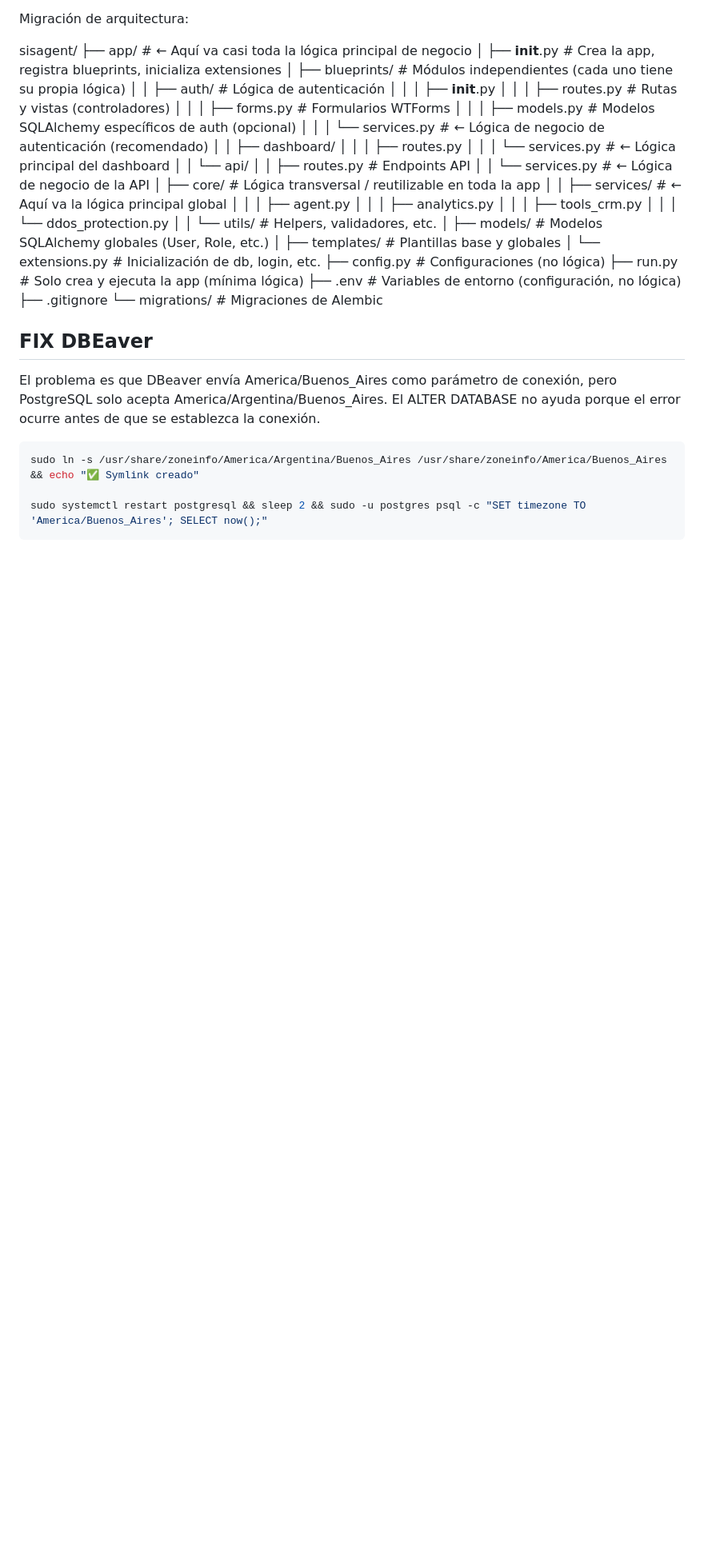
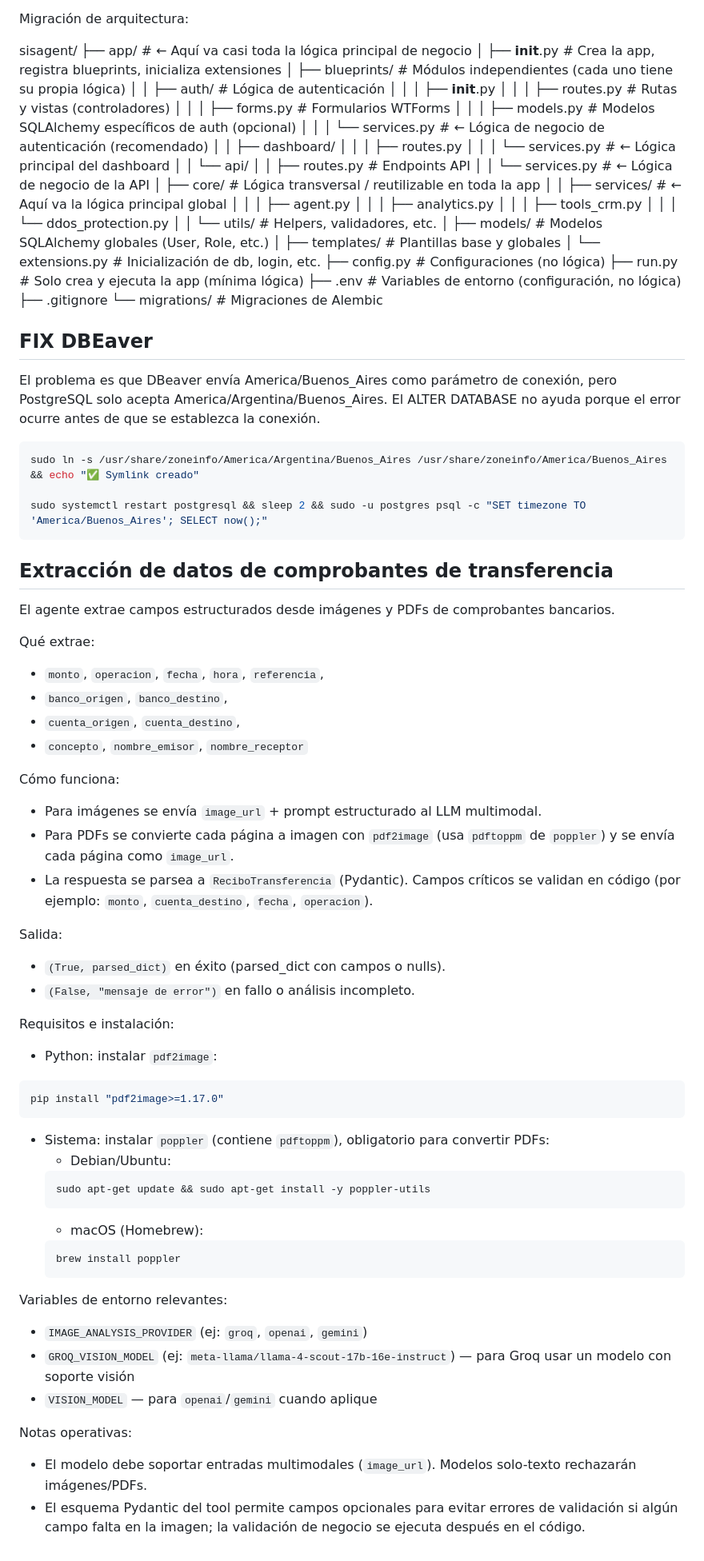
Before and after one commit to Lean369/sisagent, a Markdown page: Support/README.md, the part around the change. Shown at 80% size. GitHub-like rendering; blank space fills up the shorter version.

Commit message:
docs: add transfer receipt extraction details and poppler requirement

````diff
--- a/Support/README.md
+++ b/Support/README.md
@@ -2172,3 +2172,45 @@ sudo ln -s /usr/share/zoneinfo/America/Argentina/Buenos_Aires /usr/share/zoneinf
 
 sudo systemctl restart postgresql && sleep 2 && sudo -u postgres psql -c "SET timezone TO 'America/Buenos_Aires'; SELECT now();"
 ```
+## Extracción de datos de comprobantes de transferencia
+
+El agente extrae campos estructurados desde imágenes y PDFs de comprobantes bancarios.
+
+Qué extrae:
+- `monto`, `operacion`, `fecha`, `hora`, `referencia`,
+- `banco_origen`, `banco_destino`,
+- `cuenta_origen`, `cuenta_destino`,
+- `concepto`, `nombre_emisor`, `nombre_receptor`
+
+Cómo funciona:
+- Para imágenes se envía `image_url` + prompt estructurado al LLM multimodal.
+- Para PDFs se convierte cada página a imagen con `pdf2image` (usa `pdftoppm` de `poppler`) y se envía cada página como `image_url`.
+- La respuesta se parsea a `ReciboTransferencia` (Pydantic). Campos críticos se validan en código (por ejemplo: `monto`, `cuenta_destino`, `fecha`, `operacion`).
+
+Salida:
+- `(True, parsed_dict)` en éxito (parsed_dict con campos o nulls).
+- `(False, "mensaje de error")` en fallo o análisis incompleto.
+
+Requisitos e instalación:
+- Python: instalar `pdf2image`:
+```bash
+pip install "pdf2image>=1.17.0"
+```
+- Sistema: instalar `poppler` (contiene `pdftoppm`), obligatorio para convertir PDFs:
+  - Debian/Ubuntu:
+  ```bash
+  sudo apt-get update && sudo apt-get install -y poppler-utils
+  ```
+  - macOS (Homebrew):
+  ```bash
+  brew install poppler
+  ```
+
+Variables de entorno relevantes:
+- `IMAGE_ANALYSIS_PROVIDER` (ej: `groq`, `openai`, `gemini`)
+- `GROQ_VISION_MODEL` (ej: `meta-llama/llama-4-scout-17b-16e-instruct`) — para Groq usar un modelo con soporte visión
+- `VISION_MODEL` — para `openai`/`gemini` cuando aplique
+
+Notas operativas:
+- El modelo debe soportar entradas multimodales (`image_url`). Modelos solo-texto rechazarán imágenes/PDFs.
+- El esquema Pydantic del tool permite campos opcionales para evitar errores de validación si algún campo falta en la imagen; la validación de negocio se ejecuta después en el código.
````
